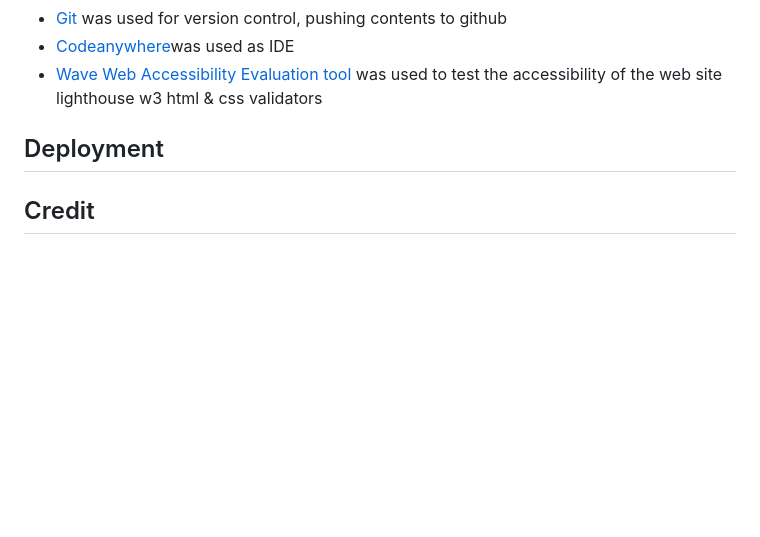
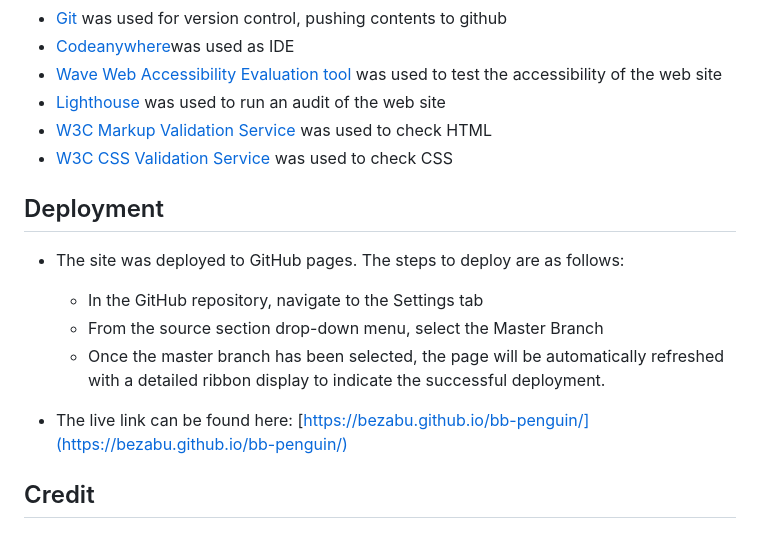
Before and after one commit to bezabu/bb-penguin, a Markdown page: README.md, the part around the change. Drawn GitHub-style; blank space fills up the shorter version.

Commit message:
readme, add deployment

```diff
--- a/README.md
+++ b/README.md
@@ -100,10 +100,18 @@ The site can be accessed [here](https://bezabu.github.io/bb-penguin/).
 - [Git](https://git-scm.com/) was used for version control, pushing contents to github
 - [Codeanywhere](https://app.codeanywhere.com/)was used as IDE
 - [Wave Web Accessibility Evaluation tool](https://wave.webaim.org/) was used to test the accessibility of the web site
-  lighthouse
-  w3 html & css validators
+- [Lighthouse](https://developer.chrome.com/docs/lighthouse/overview/#devtools) was used to run an audit of the web site
+- [W3C Markup Validation Service](https://validator.w3.org/) was used to check HTML
+- [W3C CSS Validation Service](https://jigsaw.w3.org/css-validator/) was used to check CSS
 
 ## Deployment
+
+- The site was deployed to GitHub pages. The steps to deploy are as follows:
+  - In the GitHub repository, navigate to the Settings tab
+  - From the source section drop-down menu, select the Master Branch
+  - Once the master branch has been selected, the page will be automatically refreshed with a detailed ribbon display to indicate the successful deployment.
+
+- The live link can be found here: [https://bezabu.github.io/bb-penguin/](https://bezabu.github.io/bb-penguin/)
 
 ## Credit
 
```
